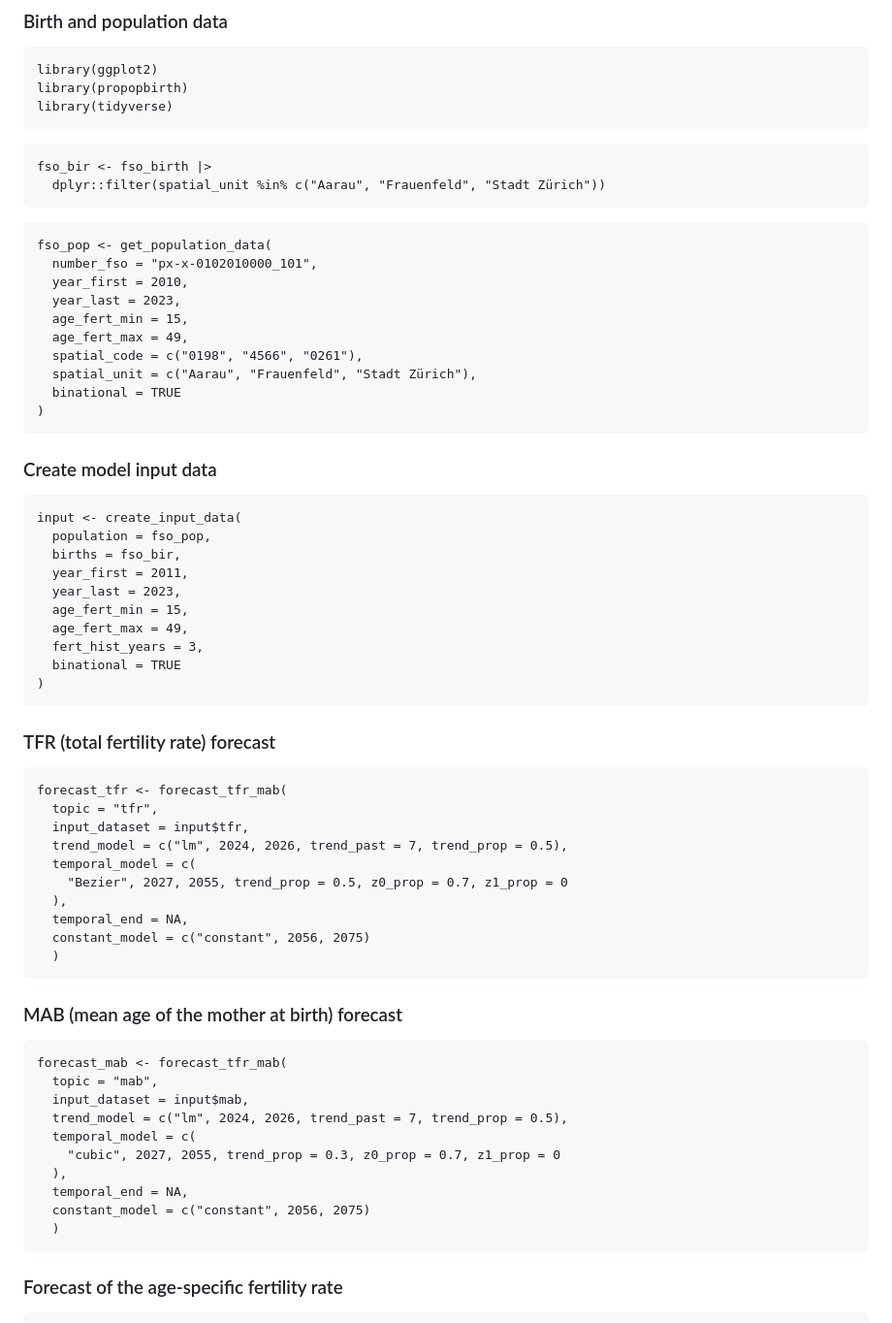
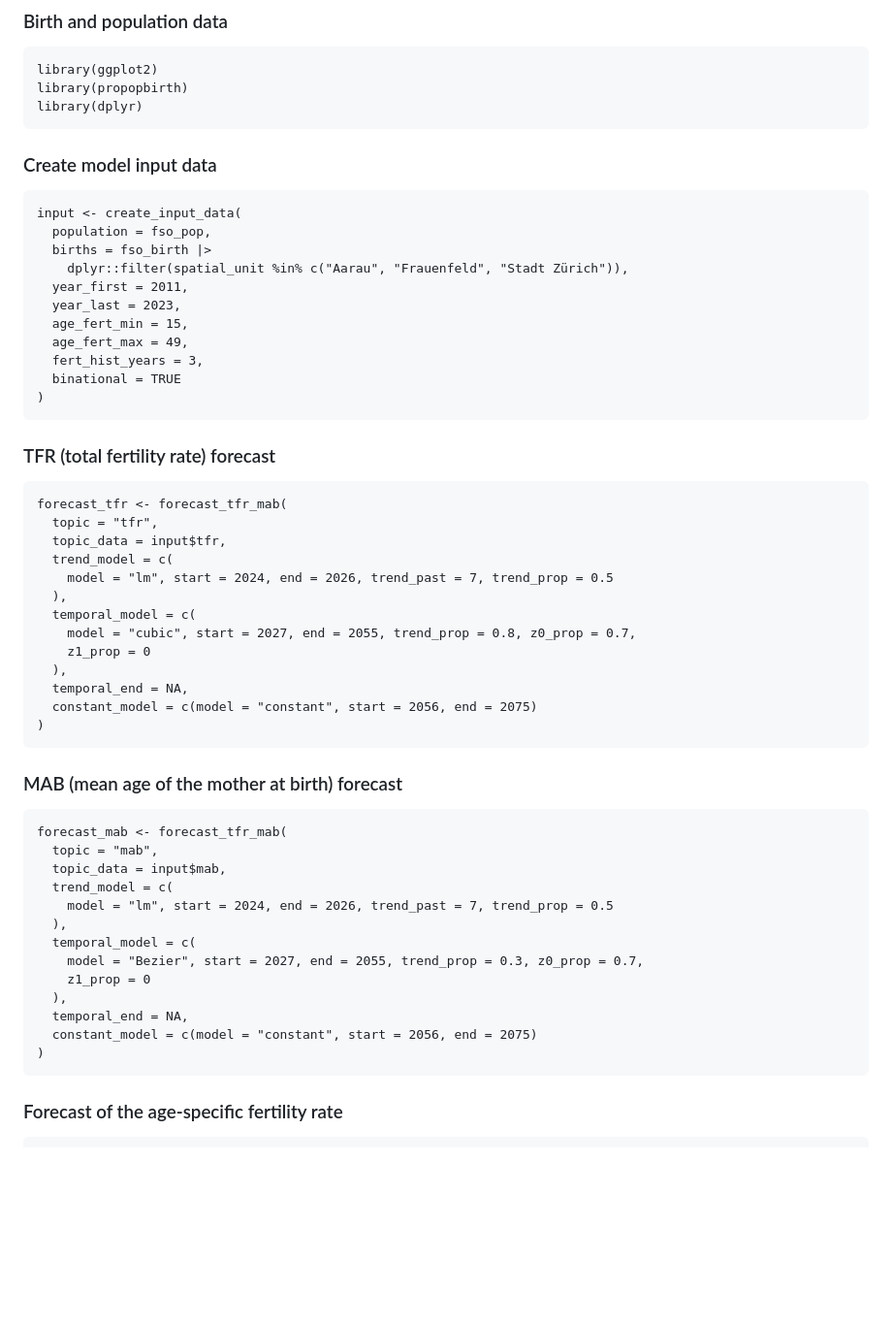
Before and after one commit to statistik-aargau/propopbirth, a Markdown page: README.md, the part around the change. Shown at 97% size. GitHub-like rendering; blank space fills up the shorter version.

Commit message:
update readme (shorter)

````diff
--- a/README.md
+++ b/README.md
@@ -79,25 +79,7 @@ municipalities.
 ```{r setup, message=FALSE, warning=FALSE}
 library(ggplot2)
 library(propopbirth)
-library(tidyverse)
-```
-
-```{r, echo = TRUE}
-fso_bir <- fso_birth |>
-  dplyr::filter(spatial_unit %in% c("Aarau", "Frauenfeld", "Stadt Zürich"))
-```
-
-```{r, echo = TRUE, eval=TRUE}
-fso_pop <- get_population_data(
-  number_fso = "px-x-0102010000_101",
-  year_first = 2010,
-  year_last = 2023,
-  age_fert_min = 15,
-  age_fert_max = 49,
-  spatial_code = c("0198", "4566", "0261"),
-  spatial_unit = c("Aarau", "Frauenfeld", "Stadt Zürich"),
-  binational = TRUE
-)
+library(dplyr)
 ```
 
 ### Create model input data
@@ -105,7 +87,8 @@ fso_pop <- get_population_data(
 ```{r, echo = TRUE}
 input <- create_input_data(
   population = fso_pop,
-  births = fso_bir,
+  births = fso_birth |>
+    dplyr::filter(spatial_unit %in% c("Aarau", "Frauenfeld", "Stadt Zürich")),
   year_first = 2011,
   year_last = 2023,
   age_fert_min = 15,
@@ -120,14 +103,17 @@ input <- create_input_data(
 ```{r, echo = TRUE}
 forecast_tfr <- forecast_tfr_mab(
   topic = "tfr",
-  input_dataset = input$tfr,
-  trend_model = c("lm", 2024, 2026, trend_past = 7, trend_prop = 0.5),
+  topic_data = input$tfr,
+  trend_model = c(
+    model = "lm", start = 2024, end = 2026, trend_past = 7, trend_prop = 0.5
+  ),
   temporal_model = c(
-    "Bezier", 2027, 2055, trend_prop = 0.5, z0_prop = 0.7, z1_prop = 0
+    model = "cubic", start = 2027, end = 2055, trend_prop = 0.8, z0_prop = 0.7,
+    z1_prop = 0
   ),
   temporal_end = NA,
-  constant_model = c("constant", 2056, 2075)
-  )
+  constant_model = c(model = "constant", start = 2056, end = 2075)
+)
 ```
 
 ### MAB (mean age of the mother at birth) forecast
@@ -135,14 +121,17 @@ forecast_tfr <- forecast_tfr_mab(
 ```{r, echo = TRUE}
 forecast_mab <- forecast_tfr_mab(
   topic = "mab",
-  input_dataset = input$mab,
-  trend_model = c("lm", 2024, 2026, trend_past = 7, trend_prop = 0.5),
+  topic_data = input$mab,
+  trend_model = c(
+    model = "lm", start = 2024, end = 2026, trend_past = 7, trend_prop = 0.5
+  ),
   temporal_model = c(
-    "cubic", 2027, 2055, trend_prop = 0.3, z0_prop = 0.7, z1_prop = 0
+    model = "Bezier", start = 2027, end = 2055, trend_prop = 0.3, z0_prop = 0.7,
+    z1_prop = 0
   ),
   temporal_end = NA,
-  constant_model = c("constant", 2056, 2075)
-  )
+  constant_model = c(model = "constant", start = 2056, end = 2075)
+)
 ```
 
 ### Forecast of the age-specific fertility rate
````
